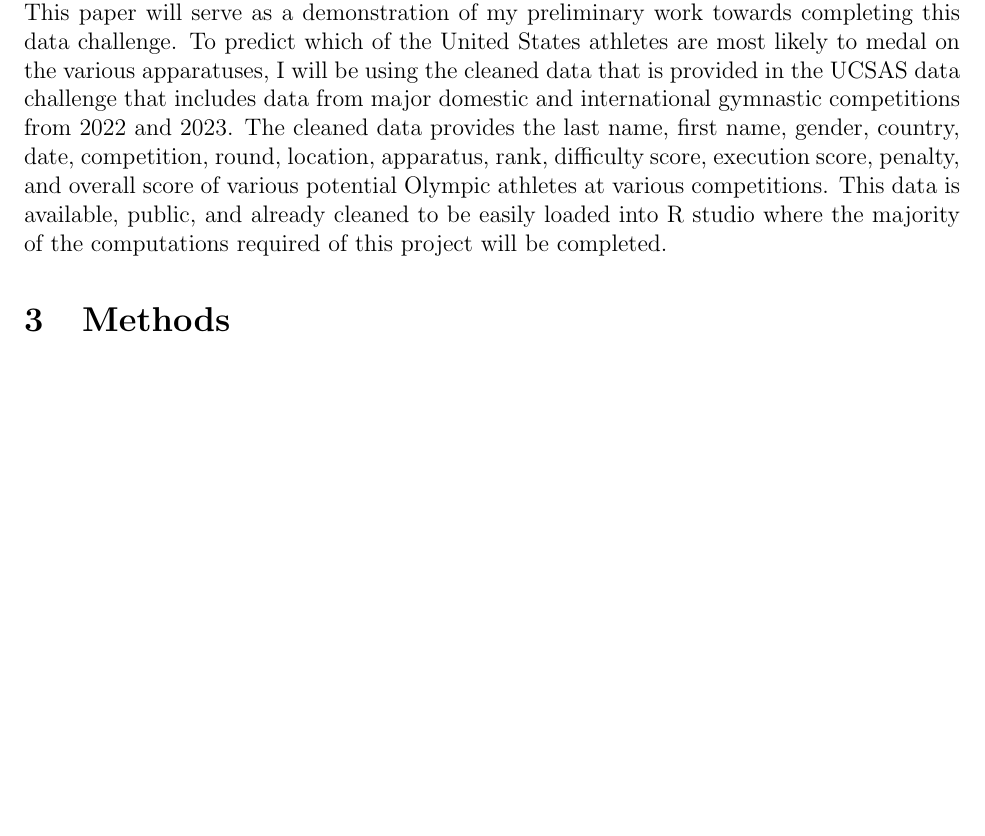
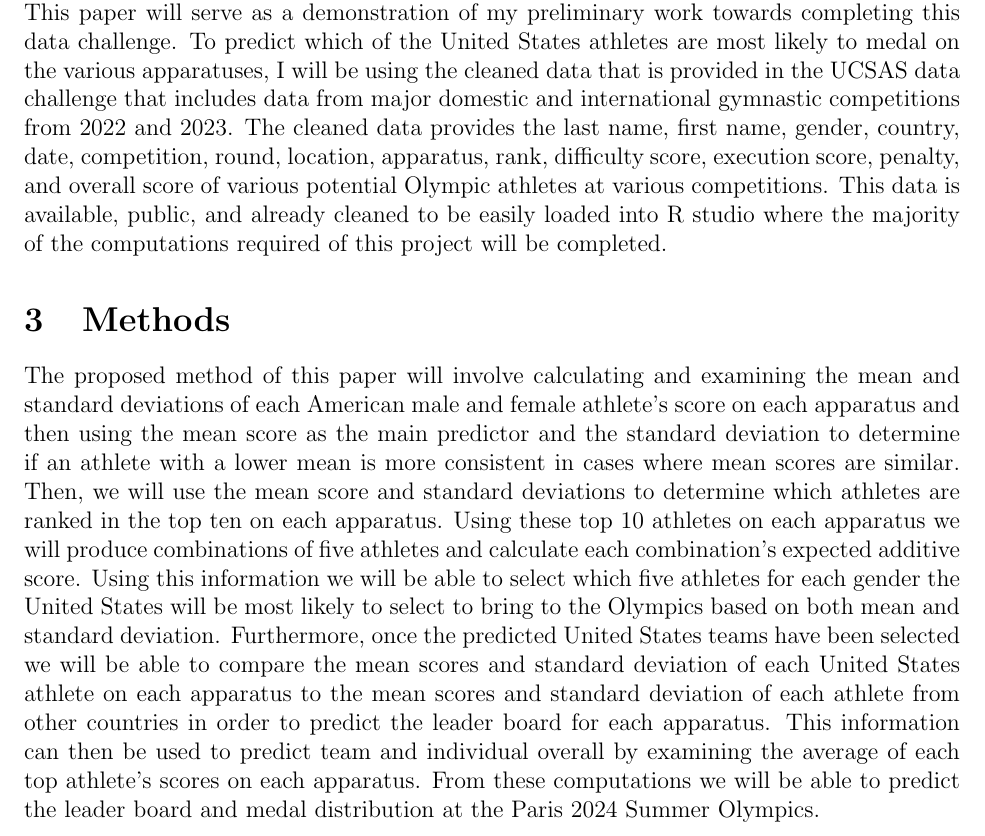
Before and after one commit to statds/course-paper-or-presentation-KathleenHoulihan, a LaTeX paper (proposal/Final-Paper-Proposal.tex): part of page 2 of 2 before the commit and part of page 2 of 3 after it, cut so that both start at the same text, the shorter picture padded with empty space. Compiled offline with pdfLaTeX; a missing bibliography style is replaced by a similar one.

Commit message:
Adding in methods section

```diff
--- a/proposal/Final-Paper-Proposal.tex
+++ b/proposal/Final-Paper-Proposal.tex
@@ -86,7 +86,21 @@ required of this project will be completed.
 \section{Methods}
 \label{sec:meth}
 
-
+The proposed method of this paper will involve calculating and examining the mean and standard
+deviations of each American male and female athlete's score on each apparatus and then using the
+mean score as the main predictor and the standard deviation to determine if an athlete with a lower
+mean is more consistent in cases where mean scores are similar. Then, we will use the mean score and
+standard deviations to determine which athletes are ranked in the top ten on each apparatus. Using
+these top 10 athletes on each apparatus we will produce combinations of five athletes and calculate
+each combination's expected additive score. Using this information we will be able to select which
+five athletes for each gender the United States will be most likely to select to bring to the Olympics
+based on both mean and standard deviation. Furthermore, once the predicted United States teams have
+been selected we will be able to compare the mean scores and standard deviation of each United States
+athlete on each apparatus to the mean scores and standard deviation of each athlete from other countries
+in order to predict the leader board for each apparatus. This information can then be used to predict
+team and individual overall by examining the average of each top athlete's scores on each apparatus.
+From these computations we will be able to predict the leader board and medal distribution at the Paris
+2024 Summer Olympics.
 
 \section{Literature Review}
 \label{sec:lit}
```
